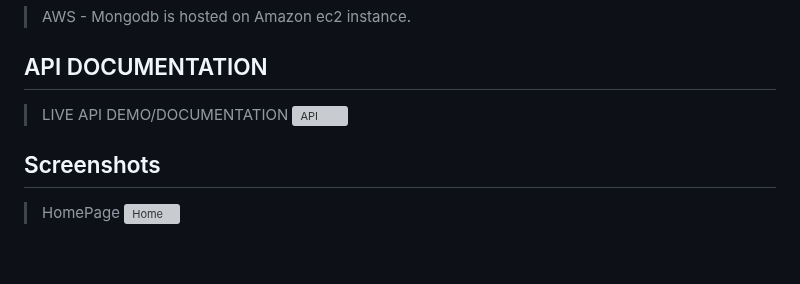
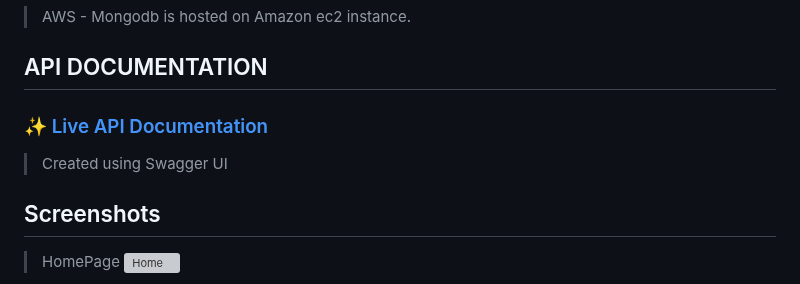
Before and after one commit to joshl26/Outdoorsy, a Markdown page: README.md, the part around one of its changes. Rendered like a GitHub page; blank space fills up the shorter version; grey boxes are pictures that could not be loaded.

```diff
--- a/README.md
+++ b/README.md
@@ -65,7 +65,8 @@ This project has been created utilizing the technologies listed below.
 >AWS - Mongodb is hosted on Amazon ec2 instance.
 
 ## API DOCUMENTATION
->LIVE API DEMO/DOCUMENTATION ![API](https://www.outdors.ca/api-docs/)
+### ✨ [Live API Documentation](https://outdors.ca/api-docs/)
+><p>Created using Swagger UI</p>
 
 ## Screenshots
 >HomePage ![Home](https://raw.githubusercontent.com/joshl26/joshl26/main/assets/Outdoorsy_1.png)
```
Also changed, not shown: other parts of README.md (+1 -1 lines).
